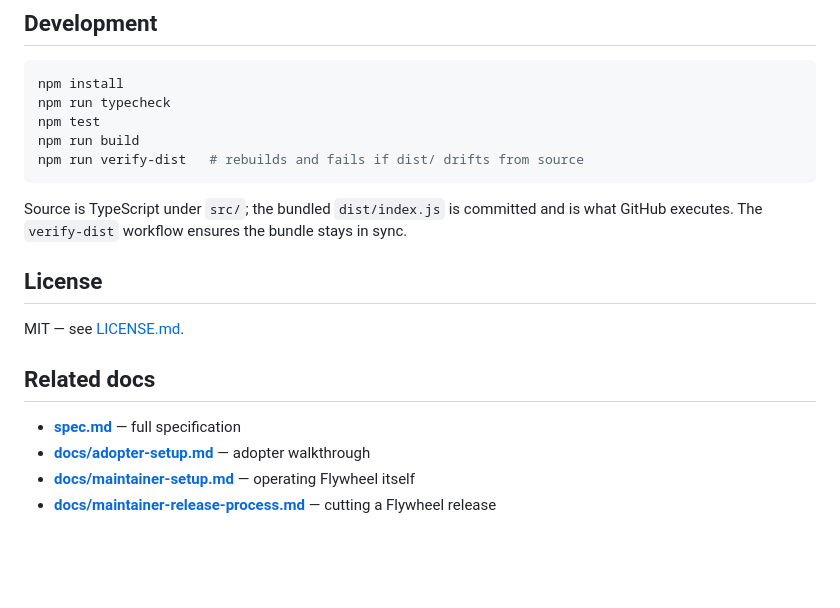
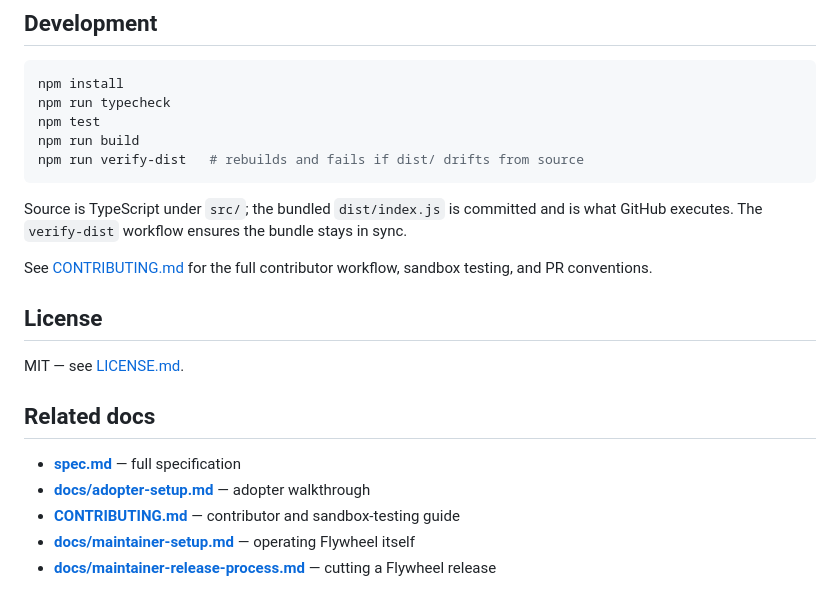
Before and after one commit to point-source/flywheel, a Markdown page: README.md, the part around the change. Rendered like a GitHub page; blank space fills up the shorter version.

```diff
--- a/README.md
+++ b/README.md
@@ -150,6 +150,8 @@ npm run verify-dist   # rebuilds and fails if dist/ drifts from source
 
 Source is TypeScript under `src/`; the bundled `dist/index.js` is committed and is what GitHub executes. The `verify-dist` workflow ensures the bundle stays in sync.
 
+See [CONTRIBUTING.md](./CONTRIBUTING.md) for the full contributor workflow, sandbox testing, and PR conventions.
+
 ## License
 
 MIT — see [LICENSE.md](./LICENSE.md).
@@ -158,5 +160,6 @@ MIT — see [LICENSE.md](./LICENSE.md).
 
 - **[spec.md](./spec.md)** — full specification
 - **[docs/adopter-setup.md](./docs/adopter-setup.md)** — adopter walkthrough
+- **[CONTRIBUTING.md](./CONTRIBUTING.md)** — contributor and sandbox-testing guide
 - **[docs/maintainer-setup.md](./docs/maintainer-setup.md)** — operating Flywheel itself
 - **[docs/maintainer-release-process.md](./docs/maintainer-release-process.md)** — cutting a Flywheel release
```
Also changed, not shown: CONTRIBUTING.md (added, +144 -0 lines).
